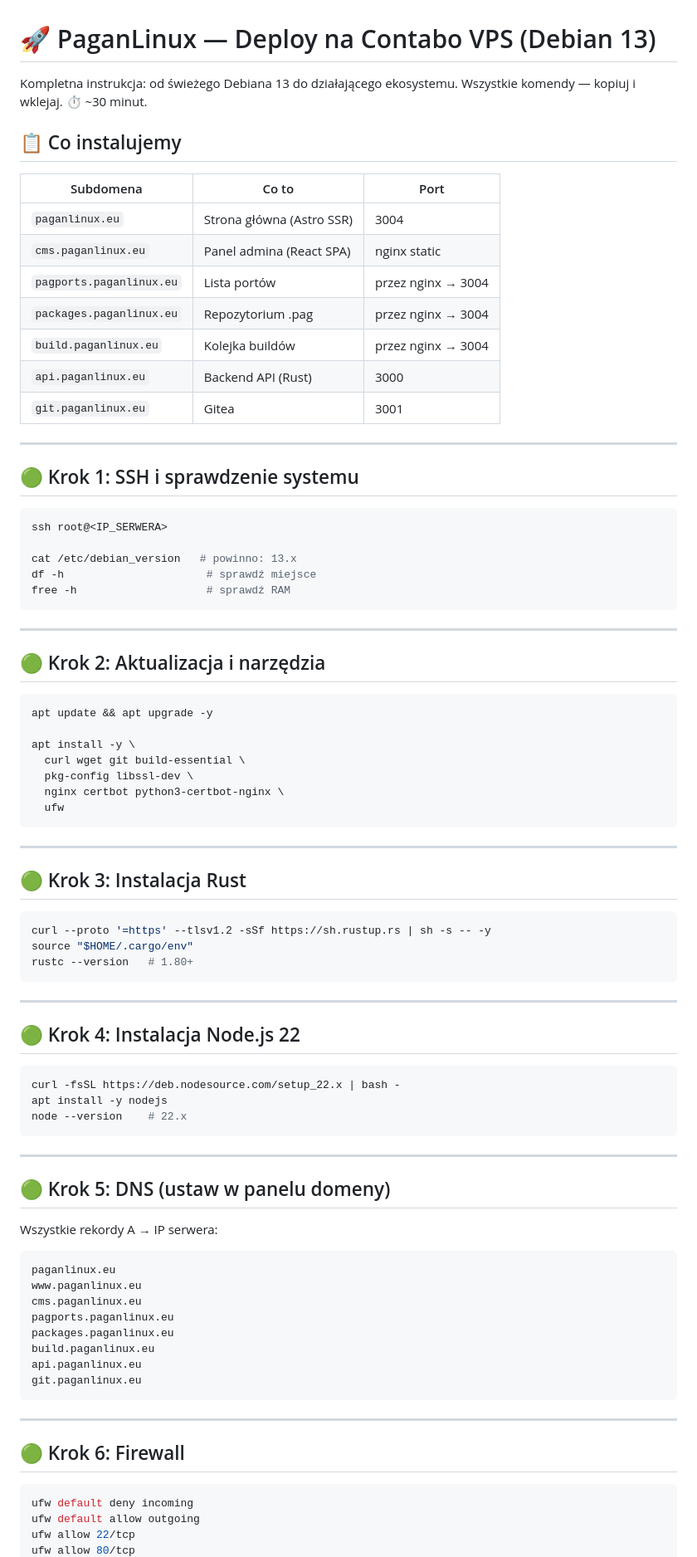
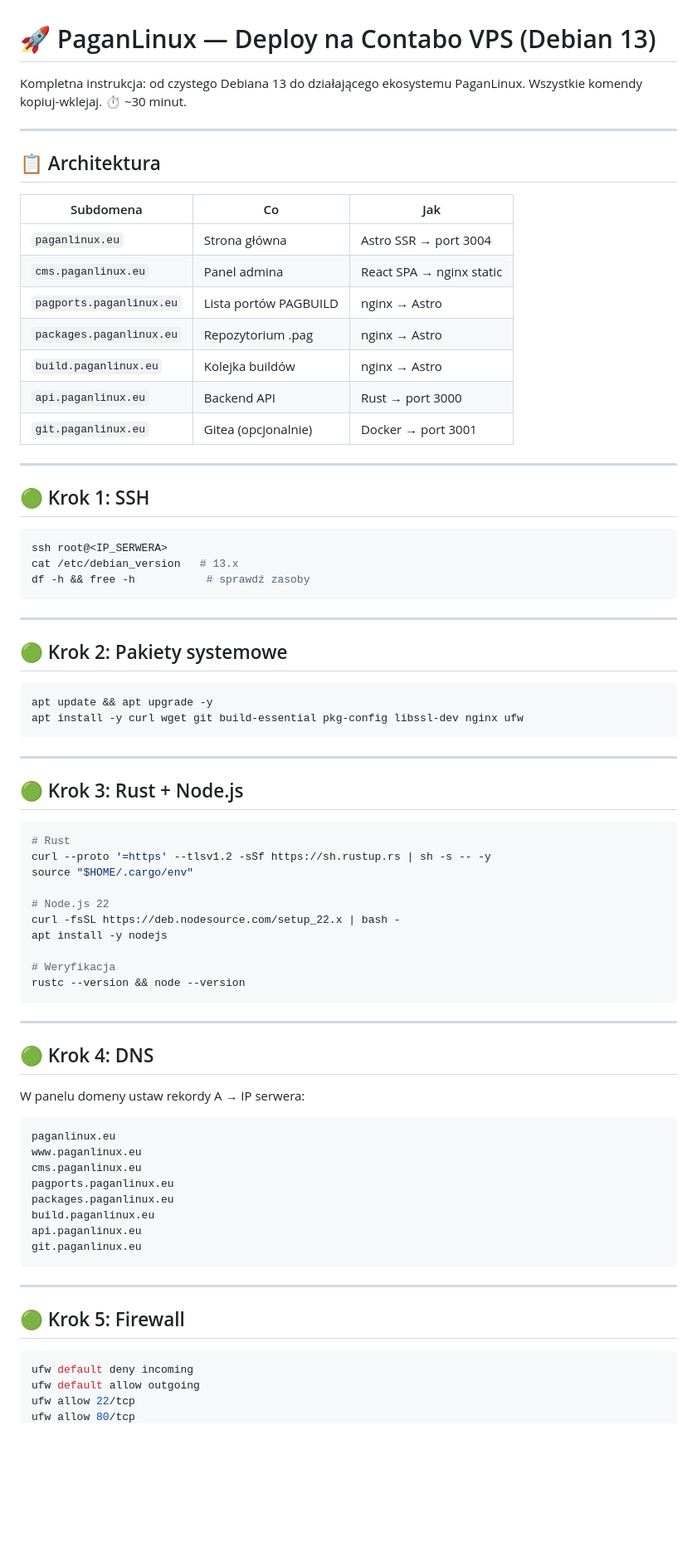
Before and after one commit to PaganLinux/pag, a Markdown page: docs/CONTABO-DEPLOY.md, the part around one of its changes. Shown at 83% size. GitHub-like rendering; blank space fills up the shorter version.

Commit message:
docs: rewrite CONTABO-DEPLOY from scratch with all fixes

````diff
--- a/docs/CONTABO-DEPLOY.md
+++ b/docs/CONTABO-DEPLOY.md
@@ -1,71 +1,63 @@
 # 🚀 PaganLinux — Deploy na Contabo VPS (Debian 13)
 
-Kompletna instrukcja: od świeżego Debiana 13 do działającego ekosystemu.
-Wszystkie komendy — kopiuj i wklejaj. ⏱️ ~30 minut.
-
-## 📋 Co instalujemy
-
-| Subdomena | Co to | Port |
-|-----------|-------|------|
-| `paganlinux.eu` | Strona główna (Astro SSR) | 3004 |
-| `cms.paganlinux.eu` | Panel admina (React SPA) | nginx static |
-| `pagports.paganlinux.eu` | Lista portów | przez nginx → 3004 |
-| `packages.paganlinux.eu` | Repozytorium .pag | przez nginx → 3004 |
-| `build.paganlinux.eu` | Kolejka buildów | przez nginx → 3004 |
-| `api.paganlinux.eu` | Backend API (Rust) | 3000 |
-| `git.paganlinux.eu` | Gitea | 3001 |
+Kompletna instrukcja: od czystego Debiana 13 do działającego ekosystemu PaganLinux.
+Wszystkie komendy kopiuj-wklejaj. ⏱️ ~30 minut.
 
 ---
 
-## 🟢 Krok 1: SSH i sprawdzenie systemu
+## 📋 Architektura
+
+| Subdomena | Co | Jak |
+|-----------|-----|-----|
+| `paganlinux.eu` | Strona główna | Astro SSR → port 3004 |
+| `cms.paganlinux.eu` | Panel admina | React SPA → nginx static |
+| `pagports.paganlinux.eu` | Lista portów PAGBUILD | nginx → Astro |
+| `packages.paganlinux.eu` | Repozytorium .pag | nginx → Astro |
+| `build.paganlinux.eu` | Kolejka buildów | nginx → Astro |
+| `api.paganlinux.eu` | Backend API | Rust → port 3000 |
+| `git.paganlinux.eu` | Gitea (opcjonalnie) | Docker → port 3001 |
+
+---
+
+## 🟢 Krok 1: SSH
 
 ```bash
 ssh root@<IP_SERWERA>
-
-cat /etc/debian_version   # powinno: 13.x
-df -h                      # sprawdź miejsce
-free -h                    # sprawdź RAM
+cat /etc/debian_version   # 13.x
+df -h && free -h           # sprawdź zasoby
 ```
 
 ---
 
-## 🟢 Krok 2: Aktualizacja i narzędzia
+## 🟢 Krok 2: Pakiety systemowe
 
 ```bash
 apt update && apt upgrade -y
-
-apt install -y \
-  curl wget git build-essential \
-  pkg-config libssl-dev \
-  nginx certbot python3-certbot-nginx \
-  ufw
+apt install -y curl wget git build-essential pkg-config libssl-dev nginx ufw
 ```
 
 ---
 
-## 🟢 Krok 3: Instalacja Rust
+## 🟢 Krok 3: Rust + Node.js
 
 ```bash
+# Rust
 curl --proto '=https' --tlsv1.2 -sSf https://sh.rustup.rs | sh -s -- -y
 source "$HOME/.cargo/env"
-rustc --version   # 1.80+
+
+# Node.js 22
+curl -fsSL https://deb.nodesource.com/setup_22.x | bash -
+apt install -y nodejs
+
+# Weryfikacja
+rustc --version && node --version
 ```
 
 ---
 
-## 🟢 Krok 4: Instalacja Node.js 22
+## 🟢 Krok 4: DNS
 
-```bash
-curl -fsSL https://deb.nodesource.com/setup_22.x | bash -
-apt install -y nodejs
-node --version    # 22.x
-```
-
----
-
-## 🟢 Krok 5: DNS (ustaw w panelu domeny)
-
-Wszystkie rekordy A → IP serwera:
+W panelu domeny ustaw rekordy A → IP serwera:
 
 ```
 paganlinux.eu
@@ -80,7 +72,7 @@ git.paganlinux.eu
 
 ---
 
-## 🟢 Krok 6: Firewall
+## 🟢 Krok 5: Firewall
 
 ```bash
 ufw default deny incoming
````
Also changed, not shown: other parts of docs/CONTABO-DEPLOY.md (+115 -147 lines).
